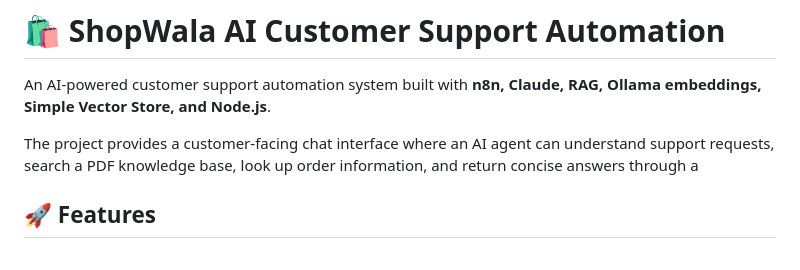
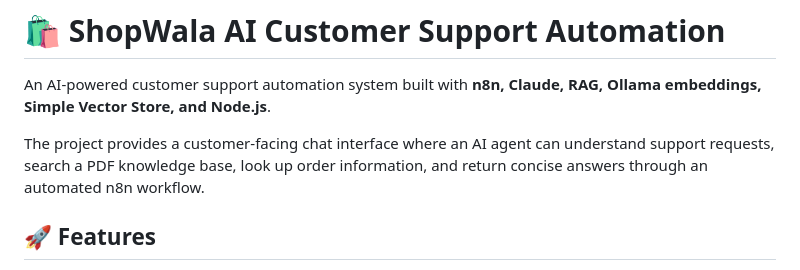
Before and after one commit to Paritosh008/shopwala-ai-customer-support, a Markdown page: README.md, the part around the change. Rendered like a GitHub page.

Commit message:
Update project description in README.md
Clarified the description of the project to include automated n8n workflow.

```diff
--- a/README.md
+++ b/README.md
@@ -2,7 +2,7 @@
 
 An AI-powered customer support automation system built with **n8n, Claude, RAG, Ollama embeddings, Simple Vector Store, and Node.js**.
 
-The project provides a customer-facing chat interface where an AI agent can understand support requests, search a PDF knowledge base, look up order information, and return concise answers through a
+The project provides a customer-facing chat interface where an AI agent can understand support requests, search a PDF knowledge base, look up order information, and return concise answers through an automated n8n workflow.
 
 ## 🚀 Features
 
```
